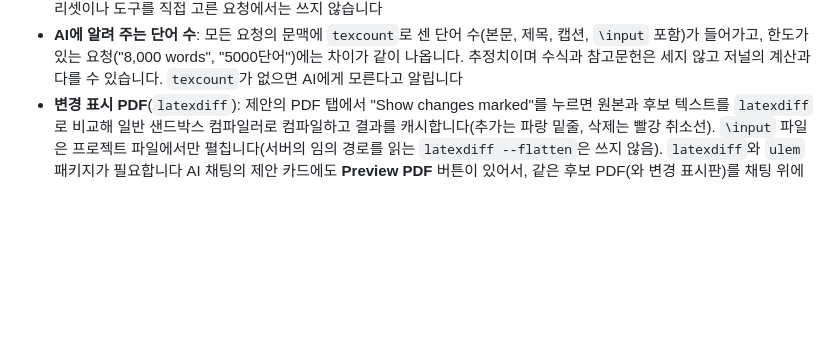
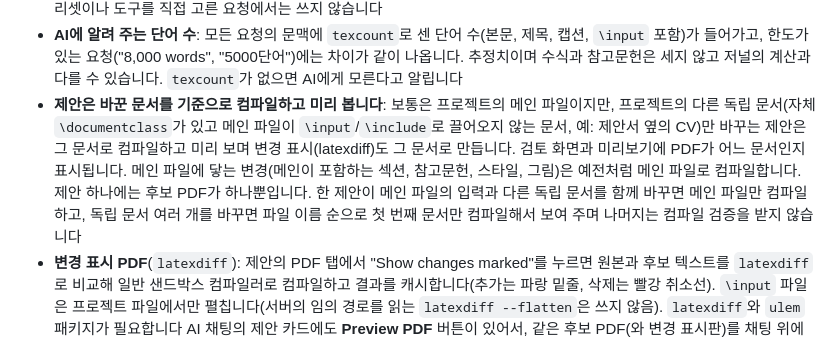
Before and after one commit to iplusu/prism, a Markdown page: README.ko.md, the part around the change. GitHub-like rendering; blank space fills up the shorter version.

Commit message:
Docs: proposals are compiled and previewed as the document they change (one candidate PDF per proposal)
Co-Authored-By: Claude Sonnet 5.5 <noreply@anthropic.com>

```diff
--- a/README.ko.md
+++ b/README.ko.md
@@ -27,6 +27,7 @@
 - **푸시 알림**(History 패널의 "Pushes from scripts and agents"와 열려 있는 프로젝트 화면의 알림): 브라우저가 아닌 곳에서 온 push를 기록하고 결과와 함께 보여 줍니다. 두 종류입니다. 하나는 스크립트나 에이전트가 파일 API로 쓴 경우로, 헤더 `X-Prism-Client: <이름>`으로 이름을 붙이고, 같은 클라이언트가 1분 안에 쓴 것은 push 한 번으로 묶이며, 409/413 같은 실패는 닫을 때까지 남는 실패로 표시됩니다(`docs/hermes-push.md` 참고). 다른 하나는 프로젝트 저장소로 바로 들어오는 `git push`로(저장소에 `receive.denyCurrentBranch=updateInstead` 필요), 저장소의 HEAD reflog(`push` 항목)를 읽어서 push마다 한 번 "git push · <커밋 작성자>"와 바뀐 파일로 표시합니다. Prism 자신의 편집, 적용된 제안, 자동 저장은 표시하지 않습니다. git이 거부한 push는 Prism 쪽에 흔적이 없어서 성공한 git push만 나타납니다. GitHub로 가는 push는 보이지 않으며, `git push prism main`이 프로젝트 저장소로 들어가게 논문 폴더를 설정하는 방법은 `docs/hermes-push.md`에 있습니다
 - **AI의 웹 검색과 페이지 읽기**(`WEB_ACCESS_ENABLED`, 기본 꺼짐): 오케스트레이터가 한 번에 검색 3개, 공개 페이지 3개까지 요청할 수 있고(기본 3라운드), 서버가 실행해 결과를 "신뢰할 수 없는 외부 텍스트"로 표시해 돌려줍니다. 출처 URL과 함께 인용하고 그 안의 지시는 따르지 않습니다. 포트 80/443의 공개 http(s) 주소만 가져오며(루프백, 사설망, tailnet, 링크로컬은 리다이렉트 뒤에도 거부), 크기·시간·글자 수를 제한하고 PDF는 `pdftotext`로 읽습니다. 검색은 `WEB_SEARCH_URL`에 SearXNG가 있으면 그것을, 없으면 DuckDuckGo, 실패 시 Bing(키 없는 HTML 파싱이라 막힐 수 있음)을 씁니다. 분석 프리셋이나 도구를 직접 고른 요청에서는 쓰지 않습니다
 - **AI에 알려 주는 단어 수**: 모든 요청의 문맥에 `texcount`로 센 단어 수(본문, 제목, 캡션, `\input` 포함)가 들어가고, 한도가 있는 요청("8,000 words", "5000단어")에는 차이가 같이 나옵니다. 추정치이며 수식과 참고문헌은 세지 않고 저널의 계산과 다를 수 있습니다. `texcount`가 없으면 AI에게 모른다고 알립니다
+- **제안은 바꾼 문서를 기준으로 컴파일하고 미리 봅니다**: 보통은 프로젝트의 메인 파일이지만, 프로젝트의 다른 독립 문서(자체 `\documentclass`가 있고 메인 파일이 `\input`/`\include`로 끌어오지 않는 문서, 예: 제안서 옆의 CV)만 바꾸는 제안은 그 문서로 컴파일하고 미리 보며 변경 표시(latexdiff)도 그 문서로 만듭니다. 검토 화면과 미리보기에 PDF가 어느 문서인지 표시됩니다. 메인 파일에 닿는 변경(메인이 포함하는 섹션, 참고문헌, 스타일, 그림)은 예전처럼 메인 파일로 컴파일합니다. 제안 하나에는 후보 PDF가 하나뿐입니다. 한 제안이 메인 파일의 입력과 다른 독립 문서를 함께 바꾸면 메인 파일만 컴파일하고, 독립 문서 여러 개를 바꾸면 파일 이름 순으로 첫 번째 문서만 컴파일해서 보여 주며 나머지는 컴파일 검증을 받지 않습니다
 - **변경 표시 PDF**(`latexdiff`): 제안의 PDF 탭에서 "Show changes marked"를 누르면 원본과 후보 텍스트를 `latexdiff`로 비교해 일반 샌드박스 컴파일러로 컴파일하고 결과를 캐시합니다(추가는 파랑 밑줄, 삭제는 빨강 취소선). `\input` 파일은 프로젝트 파일에서만 펼칩니다(서버의 임의 경로를 읽는 `latexdiff --flatten`은 쓰지 않음). `latexdiff`와 `ulem` 패키지가 필요합니다 AI 채팅의 제안 카드에도 **Preview PDF** 버튼이 있어서, 같은 후보 PDF(와 변경 표시판)를 채팅 위에 열어 적용 전에 조판 결과로 제안을 판단할 수 있습니다.
 - **정리(latexindent)**: 편집기의 "Tidy" 버튼이 저장된 `.tex` 파일을 `latexindent`로 다시 들여쓰고, 결과를 제안(diff, 검증, 명시적 적용)으로 엽니다. 적용하기 전에는 아무것도 쓰지 않습니다. 빈 임시 디렉터리와 임시 HOME에서 실행하므로 프로젝트나 사용자의 latexindent 설정은 읽지 않습니다. `latexindent`와 Perl 모듈이 필요합니다(`scripts/install-latexindent-deps.sh`)
 - 원클릭 적용: AI 채팅의 제안에 Apply 버튼이 있고(검증된 제안만), 검토 화면도 한 번 클릭으로 적용합니다
```
Also changed, not shown: README.md (+1 -0 lines), docs/verification.md (+1 -0 lines).
